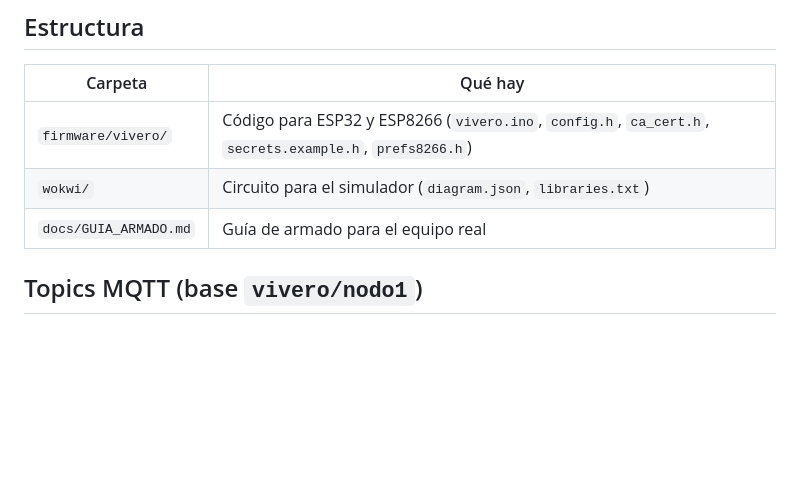
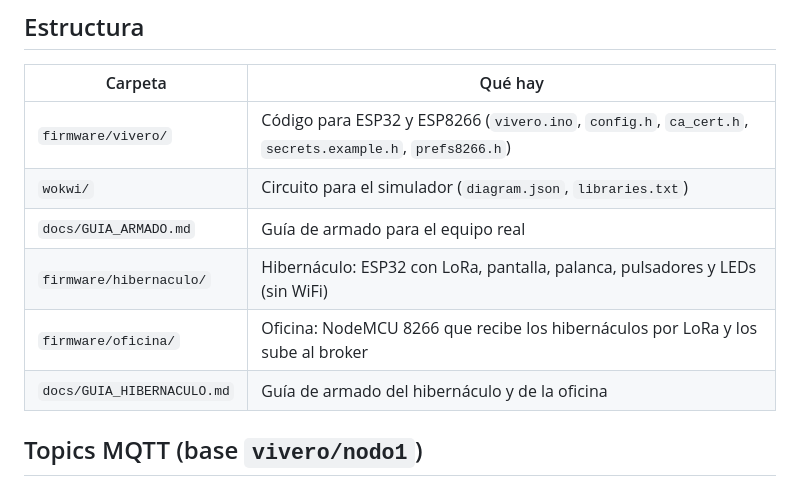
Before and after one commit to alexis37268-cpu/vivero--movil, a Markdown page: README.md, the part around the change. Drawn GitHub-style; blank space fills up the shorter version.

```diff
--- a/README.md
+++ b/README.md
@@ -15,6 +15,9 @@ Nadie necesita abrir puertos: los dos *salen* hacia el broker.
 | `firmware/vivero/` | Código para ESP32 y ESP8266 (`vivero.ino`, `config.h`, `ca_cert.h`, `secrets.example.h`, `prefs8266.h`) |
 | `wokwi/` | Circuito para el simulador (`diagram.json`, `libraries.txt`) |
 | `docs/GUIA_ARMADO.md` | Guía de armado para el equipo real |
+| `firmware/hibernaculo/` | Hibernáculo: ESP32 con LoRa, pantalla, palanca, pulsadores y LEDs (sin WiFi) |
+| `firmware/oficina/` | Oficina: NodeMCU 8266 que recibe los hibernáculos por LoRa y los sube al broker |
+| `docs/GUIA_HIBERNACULO.md` | Guía de armado del hibernáculo y de la oficina |
 
 ## Topics MQTT (base `vivero/nodo1`)
 
```
Also changed, not shown: docs/GUIA_HIBERNACULO.md (added, +116 -0 lines), docs/conexiones-hibernaculo.png (added), docs/conexiones-oficina.png (added), 15 other files.
